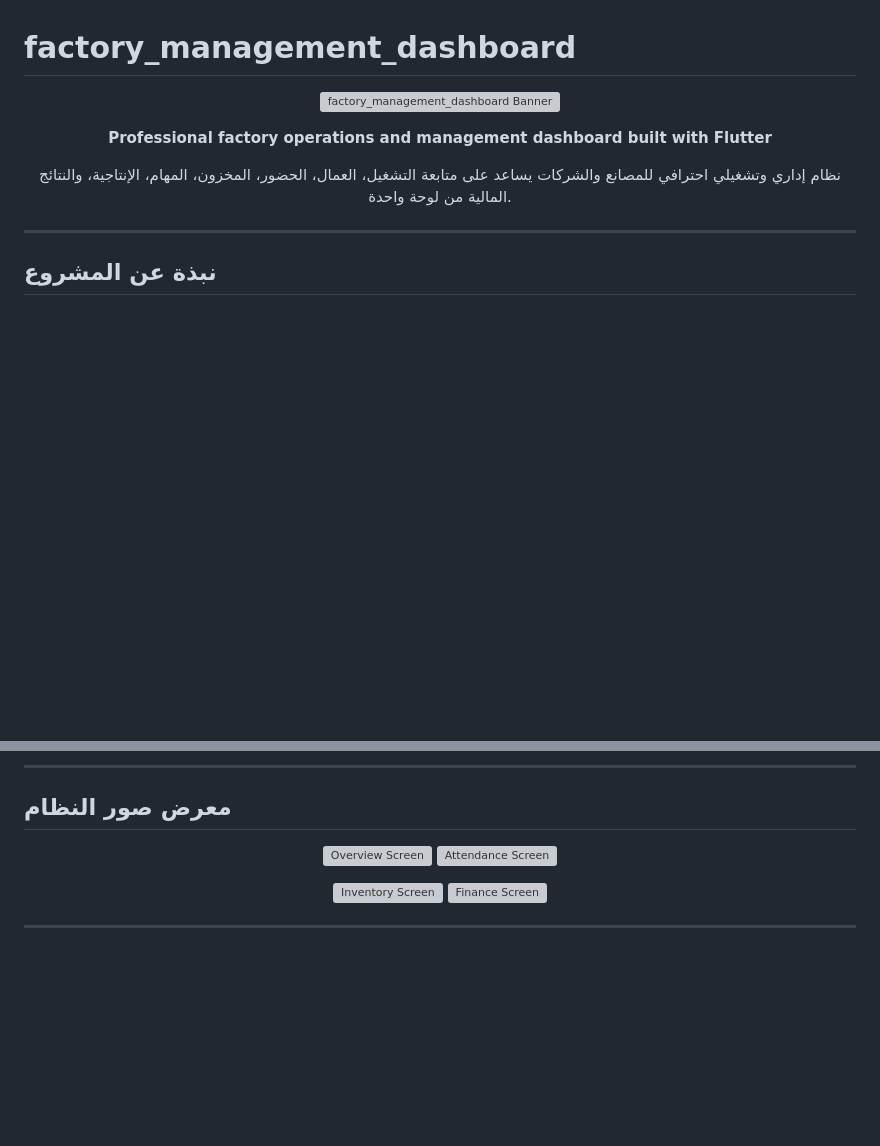
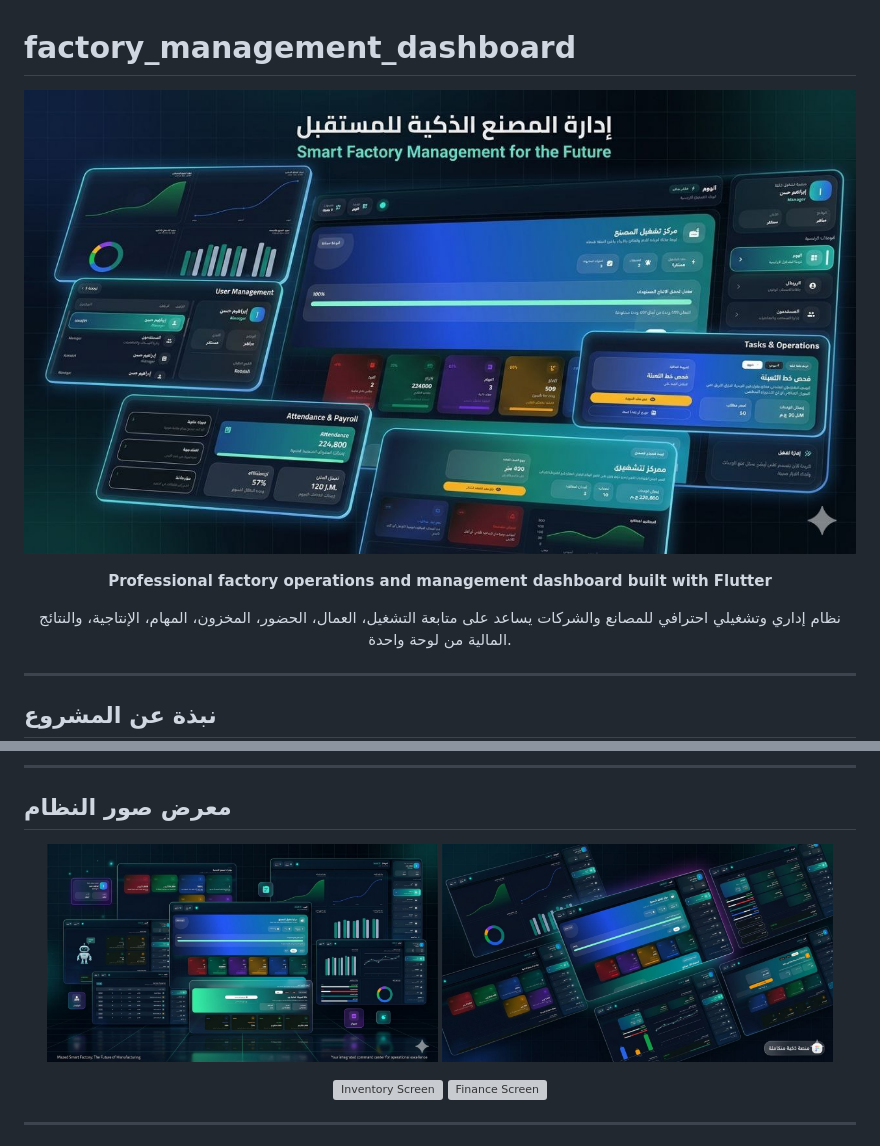
Before and after one commit to IbrahimElshishtawy/mazid, a Markdown page: README.md, 2 parts joined by grey strips. Drawn GitHub-style; blank space fills up the shorter version; grey boxes are pictures that could not be loaded.

```diff
--- a/README.md
+++ b/README.md
@@ -1,7 +1,7 @@
 # factory_management_dashboard
 
 <p align="center">
-  <img src="assets/readme/overview.png" alt="factory_management_dashboard Banner" width="100%">
+  <img src="m_shop/assets/images/image3.jpg" alt="factory_management_dashboard Banner" width="100%">
 </p>
 
 <p align="center">
@@ -101,8 +101,8 @@
 ## معرض صور النظام
 
 <p align="center">
-  <img src="assets/readme/overview.png" alt="Overview Screen" width="47%">
-  <img src="assets/readme/attendance.png" alt="Attendance Screen" width="47%">
+  <img src="m_shop/assets/images/image2.jpg" alt="Overview Screen" width="47%">
+  <img src="m_shop/assets/images/image1.jpg" alt="Attendance Screen" width="47%">
 </p>
 
 <p align="center">
```
